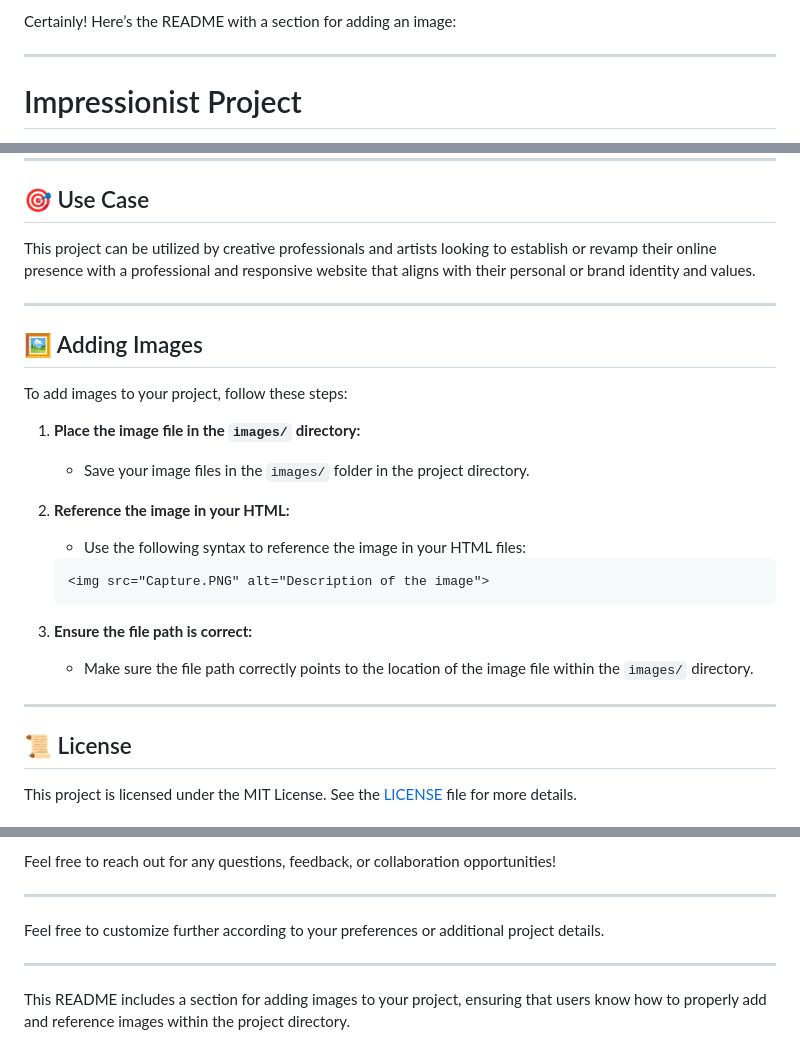
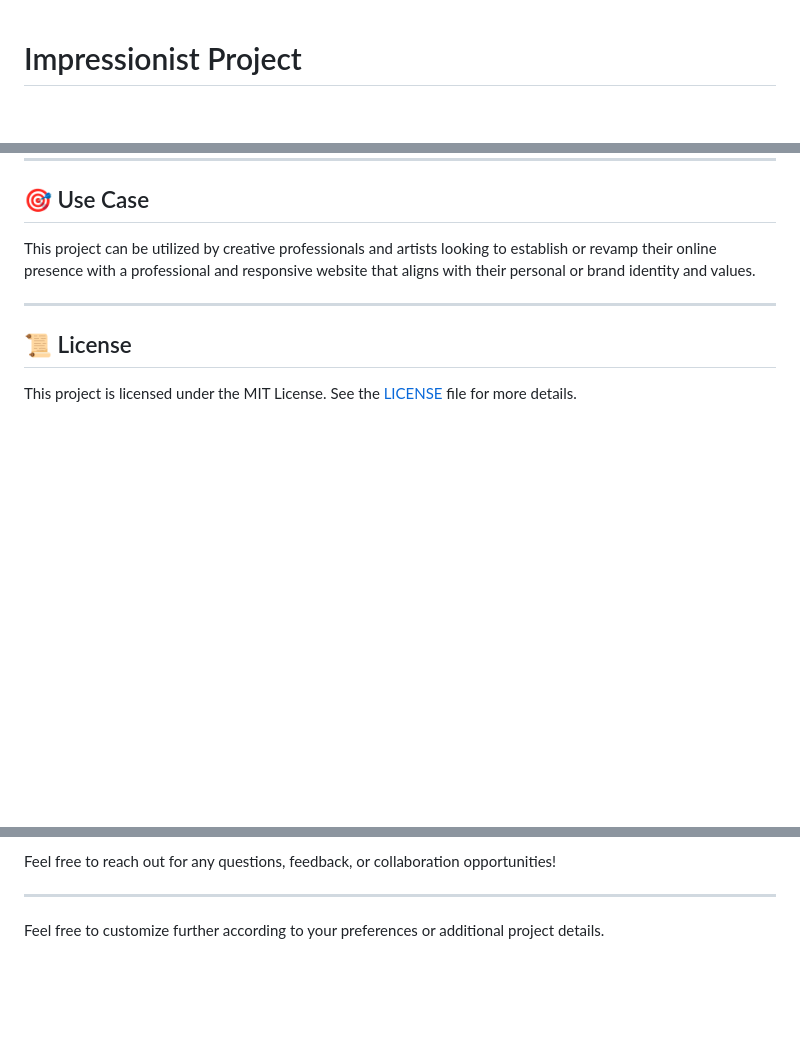
Before and after one commit to Md-Emon-Hasan/Impressionist, a Markdown page: README.md, 3 parts joined by grey strips. Rendered like a GitHub page; blank space fills up the shorter version.

````diff
--- a/README.md
+++ b/README.md
@@ -1,5 +1 @@
-Certainly! Here’s the README with a section for adding an image:
-
----
-
 # Impressionist Project
@@ -179,25 +172,6 @@ This project can be utilized by creative professionals and artists looking to es
 
 ---
 
-## 🖼️ Adding Images
-
-To add images to your project, follow these steps:
-
-1. **Place the image file in the `images/` directory:**
-   - Save your image files in the `images/` folder in the project directory.
-
-2. **Reference the image in your HTML:**
-   - Use the following syntax to reference the image in your HTML files:
-
-   ```html
-   <img src="Capture.PNG" alt="Description of the image">
-   ```
-
-3. **Ensure the file path is correct:**
-   - Make sure the file path correctly points to the location of the image file within the `images/` directory.
-
----
-
 ## 📜 License
 
 This project is licensed under the MIT License. See the [LICENSE](LICENSE) file for more details.
@@ -217,7 +191,3 @@ Feel free to reach out for any questions, feedback, or collaboration opportuniti
 ---
 
 Feel free to customize further according to your preferences or additional project details.
-
----
-
-This README includes a section for adding images to your project, ensuring that users know how to properly add and reference images within the project directory.
````
Also changed, not shown: other parts of README.md (+0 -3 lines).
